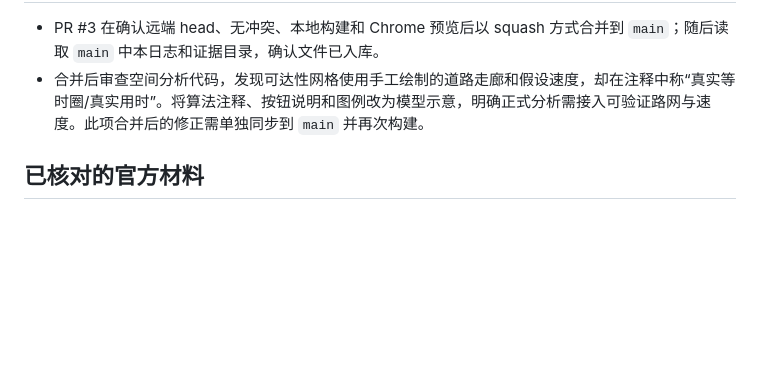
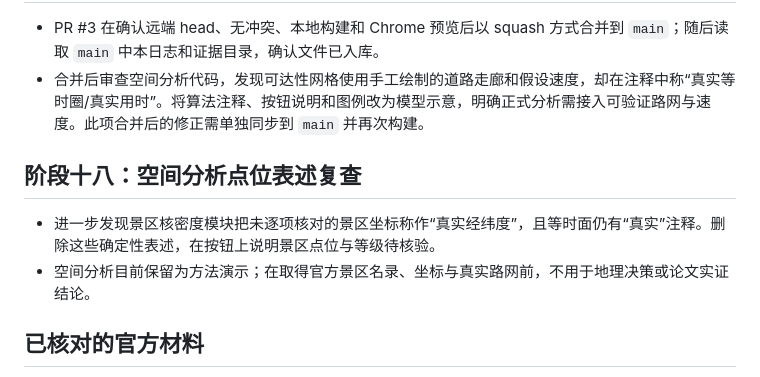
Before and after one commit to urlien/suzhou-datav, a Markdown page: 工作日志/2026-10-30.md, the part around the change. GitHub-like rendering; blank space fills up the shorter version.

Commit message:
fix: qualify illustrative spatial analysis inputs

```diff
--- a/工作日志/2026-10-30.md
+++ b/工作日志/2026-10-30.md
@@ -106,6 +106,11 @@
 - PR #3 在确认远端 head、无冲突、本地构建和 Chrome 预览后以 squash 方式合并到 `main`；随后读取 `main` 中本日志和证据目录，确认文件已入库。
 - 合并后审查空间分析代码，发现可达性网格使用手工绘制的道路走廊和假设速度，却在注释中称“真实等时圈/真实用时”。将算法注释、按钮说明和图例改为模型示意，明确正式分析需接入可验证路网与速度。此项合并后的修正需单独同步到 `main` 并再次构建。
 
+## 阶段十八：空间分析点位表述复查
+
+- 进一步发现景区核密度模块把未逐项核对的景区坐标称作“真实经纬度”，且等时面仍有“真实”注释。删除这些确定性表述，在按钮上说明景区点位与等级待核验。
+- 空间分析目前保留为方法演示；在取得官方景区名录、坐标与真实路网前，不用于地理决策或论文实证结论。
+
 ## 已核对的官方材料
 
 1. 苏州市人民政府，《苏州首版国土空间总体规划获国务院批复》：https://www.suzhou.gov.cn/szsrmzf/szyw/202501/e438f80458b94cd1b5f6123d89128f17.shtml
```
